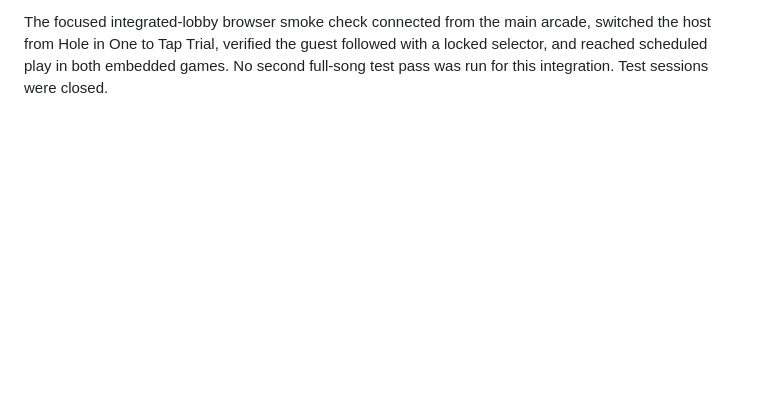
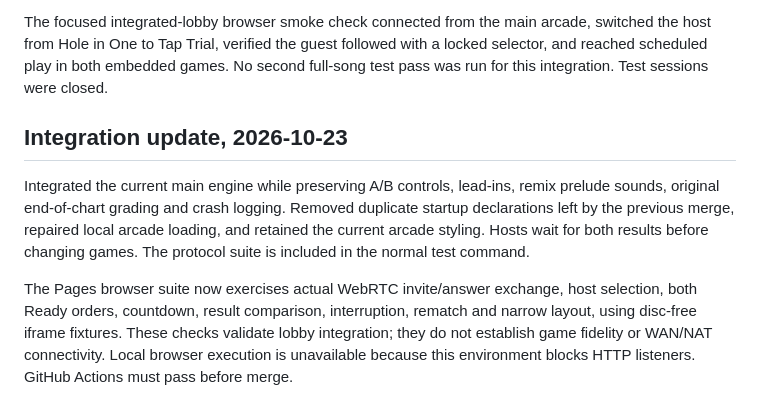
Before and after one commit to hcussatt/RH_Fever_Browser, a Markdown page: docs/multiplayer.md, the part around the change. Rendered like a GitHub page; blank space fills up the shorter version.

Commit message:
Document current multiplayer integration and validation limits

```diff
--- a/docs/multiplayer.md
+++ b/docs/multiplayer.md
@@ -98,3 +98,18 @@ The focused integrated-lobby browser smoke check connected from the main arcade,
 switched the host from Hole in One to Tap Trial, verified the guest followed with
 a locked selector, and reached scheduled play in both embedded games. No second
 full-song test pass was run for this integration. Test sessions were closed.
+
+## Integration update, 2026-10-23
+
+Integrated the current main engine while preserving A/B controls, lead-ins, remix
+prelude sounds, original end-of-chart grading and crash logging. Removed duplicate
+startup declarations left by the previous merge, repaired local arcade loading,
+and retained the current arcade styling. Hosts wait for both results before
+changing games. The protocol suite is included in the normal test command.
+
+The Pages browser suite now exercises actual WebRTC invite/answer exchange,
+host selection, both Ready orders, countdown, result comparison, interruption,
+rematch and narrow layout, using disc-free iframe fixtures. These checks validate
+lobby integration; they do not establish game fidelity or WAN/NAT connectivity.
+Local browser execution is unavailable because this environment blocks HTTP
+listeners. GitHub Actions must pass before merge.
```
